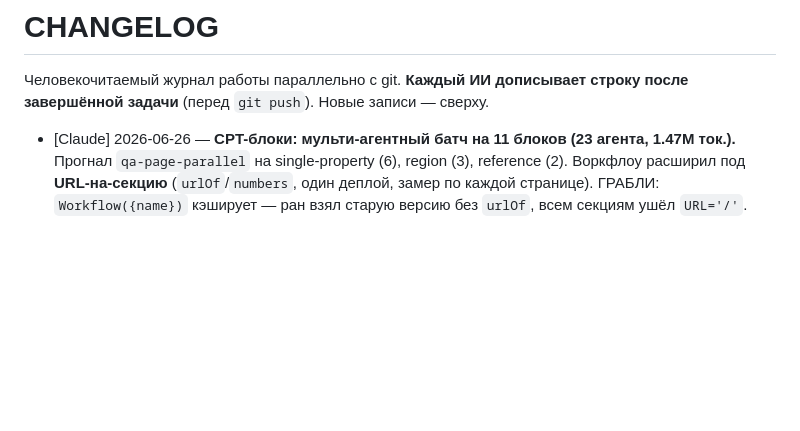
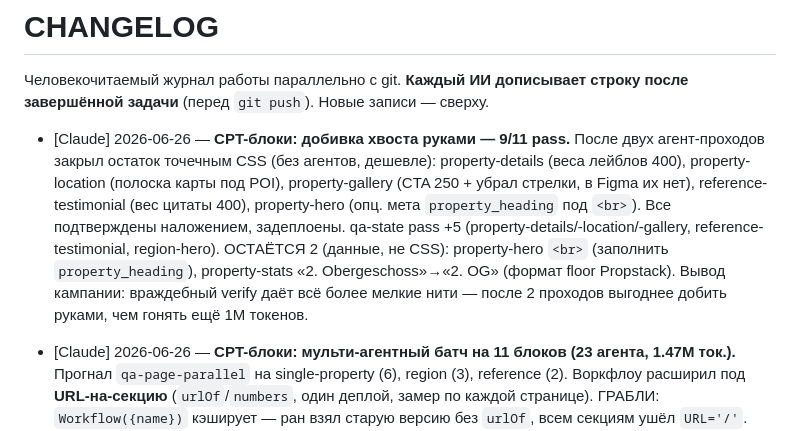
Before and after one commit to sheaper1/ai-projects, a Markdown page: Plugin for WP sites/CHANGELOG.md, the part around the change. Rendered like a GitHub page; blank space fills up the shorter version.

Commit message:
[Claude] CHANGELOG: добивка CPT-хвоста 9/11

```diff
--- a/Plugin for WP sites/CHANGELOG.md
+++ b/Plugin for WP sites/CHANGELOG.md
@@ -2,6 +2,16 @@
 
 Человекочитаемый журнал работы параллельно с git. **Каждый ИИ дописывает строку
 после завершённой задачи** (перед `git push`). Новые записи — сверху.
+
+- [Claude] 2026-06-26 — **CPT-блоки: добивка хвоста руками — 9/11 pass.** После двух агент-проходов
+  закрыл остаток точечным CSS (без агентов, дешевле): property-details (веса лейблов 400),
+  property-location (полоска карты под POI), property-gallery (CTA 250 + убрал стрелки, в Figma их
+  нет), reference-testimonial (вес цитаты 400), property-hero (опц. мета `property_heading` под `<br>`).
+  Все подтверждены наложением, задеплоены. qa-state pass +5 (property-details/-location/-gallery,
+  reference-testimonial, region-hero). ОСТАЁТСЯ 2 (данные, не CSS): property-hero `<br>` (заполнить
+  `property_heading`), property-stats «2. Obergeschoss»→«2. OG» (формат floor Propstack). Вывод
+  кампании: враждебный verify даёт всё более мелкие нити — после 2 проходов выгоднее добить руками,
+  чем гонять ещё 1M токенов.
 
 - [Claude] 2026-06-26 — **CPT-блоки: мульти-агентный батч на 11 блоков (23 агента, 1.47M ток.).**
   Прогнал `qa-page-parallel` на single-property (6), region (3), reference (2). Воркфлоу
```
